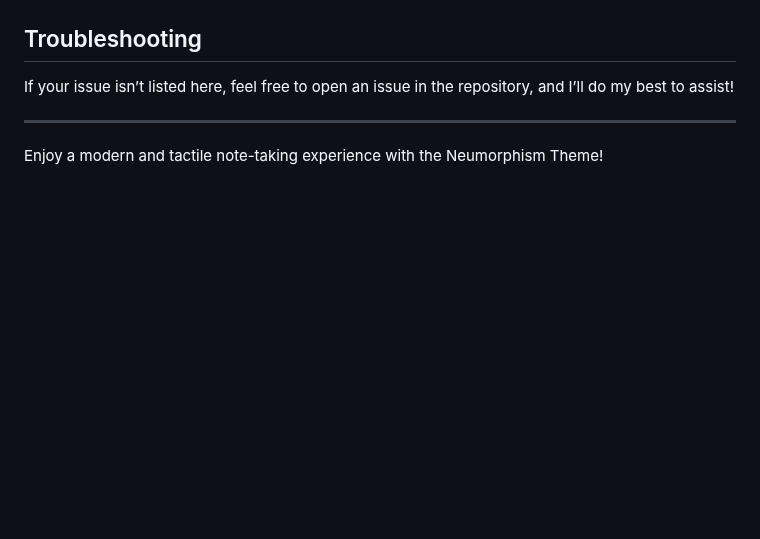
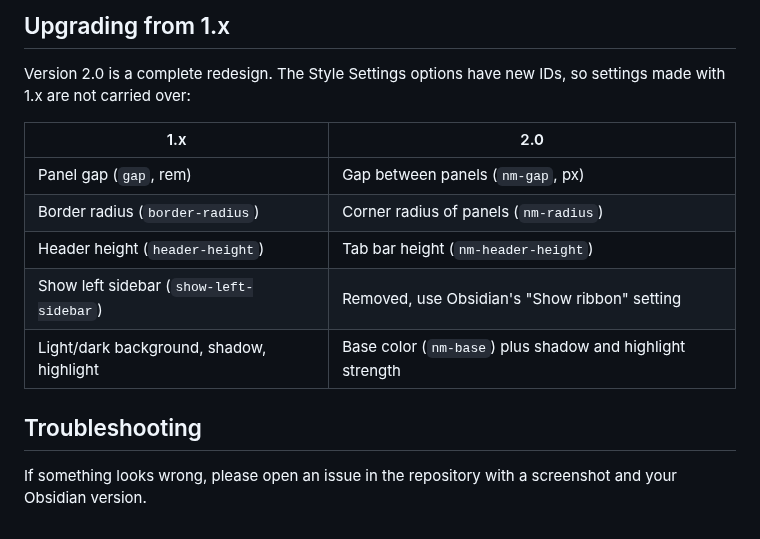
Before and after one commit to LennZone/Neumorphism, a Markdown page: README.md, the part around one of its changes. Rendered like a GitHub page; blank space fills up the shorter version.

```diff
--- a/README.md
+++ b/README.md
@@ -14,6 +29,15 @@ Welcome to the **Neumorphism Theme**, a custom theme for Obsidian that brings th
+## Upgrading from 1.x
+
+Version 2.0 is a complete redesign. The Style Settings options have new IDs, so settings made with 1.x are not carried over:
+
+| 1.x | 2.0 |
+| --- | --- |
+| Panel gap (`gap`, rem) | Gap between panels (`nm-gap`, px) |
+| Border radius (`border-radius`) | Corner radius of panels (`nm-radius`) |
+| Header height (`header-height`) | Tab bar height (`nm-header-height`) |
+| Show left sidebar (`show-left-sidebar`) | Removed, use Obsidian's "Show ribbon" setting |
+| Light/dark background, shadow, highlight | Base color (`nm-base`) plus shadow and highlight strength |
 
 ## Troubleshooting
-If your issue isn’t listed here, feel free to open an issue in the repository, and I’ll do my best to assist!
 
----
-Enjoy a modern and tactile note-taking experience with the Neumorphism Theme!
+If something looks wrong, please open an issue in the repository with a screenshot and your Obsidian version.
```
Also changed, not shown: other parts of README.md (+23 -8 lines), neumorphism-dark.png, neumorphism-light.png, thumbnail.png.
